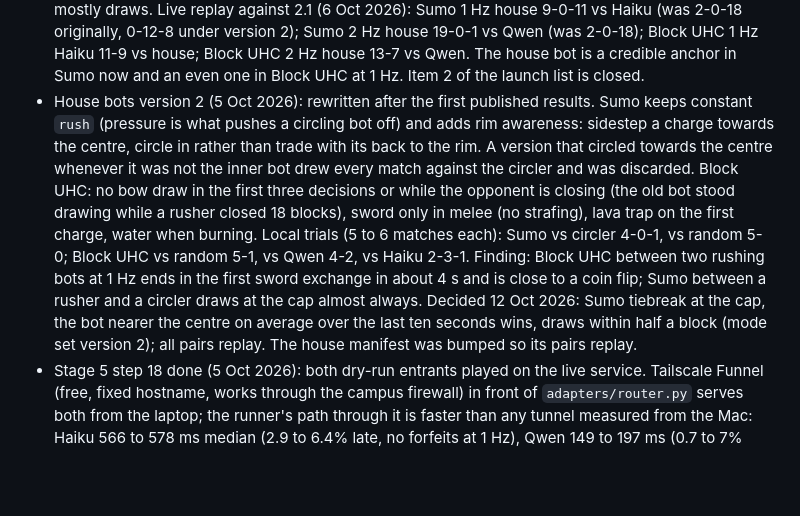
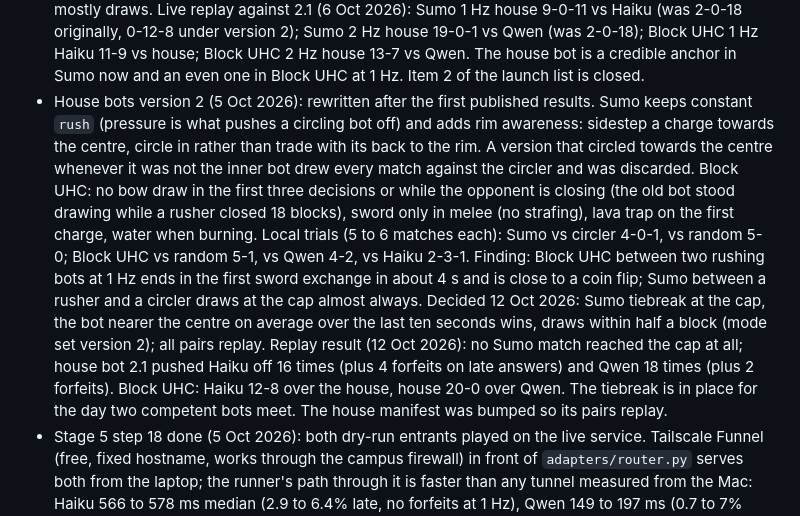
Before and after one commit to yogyam/craft-arena-bench, a Markdown page: docs/PLAN.md, the part around the change. GitHub-like rendering; blank space fills up the shorter version.

Commit message:
Record the mode set 2 replay
Co-Authored-By: Claude Fable 5.1 <noreply@anthropic.com>

```diff
--- a/docs/PLAN.md
+++ b/docs/PLAN.md
@@ -12,7 +12,7 @@ Decisions recorded 4 Oct 2026:
 - The repository lives in this folder (`/Users/yogyamehrotra/Desktop/MC Arena`), not a new one. Public at https://github.com/yogyam/craft-arena-bench since 5 Oct 2026 (Yogya's go-ahead after the stage 4 dry run). Pages at https://yogyam.github.io/craft-arena-bench/, ruleset on main (no deletion, no force-push), private vulnerability reporting on, Dependabot active.
 - Season 1 versions: Minecraft **26.1.2** on **Paper build 74**, **Java 25**, Mineflayer 4.39. Reason: Paper's current release (26.2) is not supported by Mineflayer yet; 26.1 is the newest version both support and is Mineflayer's default. Fallback is 1.21.11 on Java 21. Note that 26.x needs Java 25 (the plan said 21) and that game rule names changed to snake_case in 26.1 (`spawn_mobs`, `advance_time`, ...); see `docs/SETUP.md`.
 - House bots version 2.1 (6 Oct 2026): the live replay against version 2 showed Sumo regressing (Haiku 12-0-8, the house strafing at the rim for two seconds and going over) while Block UHC improved (house 11-9 vs Haiku, 14-6 vs Qwen). Sumo 2.1 rushes whenever in reach wherever it stands, sidesteps only a charge that has not arrived yet with the rim at its back, and has no feint. Trials: 0-0-6 vs Haiku (no losses), 3-0 vs random, 1-0-4 vs circler. Five-match trials against the circler have ranged from 0-0-5 to 4-0-1 across versions: Sumo between pressure bots is high-variance and mostly draws. Live replay against 2.1 (6 Oct 2026): Sumo 1 Hz house 9-0-11 vs Haiku (was 2-0-18 originally, 0-12-8 under version 2); Sumo 2 Hz house 19-0-1 vs Qwen (was 2-0-18); Block UHC 1 Hz Haiku 11-9 vs house; Block UHC 2 Hz house 13-7 vs Qwen. The house bot is a credible anchor in Sumo now and an even one in Block UHC at 1 Hz. Item 2 of the launch list is closed.
-- House bots version 2 (5 Oct 2026): rewritten after the first published results. Sumo keeps constant `rush` (pressure is what pushes a circling bot off) and adds rim awareness: sidestep a charge towards the centre, circle in rather than trade with its back to the rim. A version that circled towards the centre whenever it was not the inner bot drew every match against the circler and was discarded. Block UHC: no bow draw in the first three decisions or while the opponent is closing (the old bot stood drawing while a rusher closed 18 blocks), sword only in melee (no strafing), lava trap on the first charge, water when burning. Local trials (5 to 6 matches each): Sumo vs circler 4-0-1, vs random 5-0; Block UHC vs random 5-1, vs Qwen 4-2, vs Haiku 2-3-1. Finding: Block UHC between two rushing bots at 1 Hz ends in the first sword exchange in about 4 s and is close to a coin flip; Sumo between a rusher and a circler draws at the cap almost always. Decided 12 Oct 2026: Sumo tiebreak at the cap, the bot nearer the centre on average over the last ten seconds wins, draws within half a block (mode set version 2); all pairs replay. The house manifest was bumped so its pairs replay.
+- House bots version 2 (5 Oct 2026): rewritten after the first published results. Sumo keeps constant `rush` (pressure is what pushes a circling bot off) and adds rim awareness: sidestep a charge towards the centre, circle in rather than trade with its back to the rim. A version that circled towards the centre whenever it was not the inner bot drew every match against the circler and was discarded. Block UHC: no bow draw in the first three decisions or while the opponent is closing (the old bot stood drawing while a rusher closed 18 blocks), sword only in melee (no strafing), lava trap on the first charge, water when burning. Local trials (5 to 6 matches each): Sumo vs circler 4-0-1, vs random 5-0; Block UHC vs random 5-1, vs Qwen 4-2, vs Haiku 2-3-1. Finding: Block UHC between two rushing bots at 1 Hz ends in the first sword exchange in about 4 s and is close to a coin flip; Sumo between a rusher and a circler draws at the cap almost always. Decided 12 Oct 2026: Sumo tiebreak at the cap, the bot nearer the centre on average over the last ten seconds wins, draws within half a block (mode set version 2); all pairs replay. Replay result (12 Oct 2026): no Sumo match reached the cap at all; house bot 2.1 pushed Haiku off 16 times (plus 4 forfeits on late answers) and Qwen 18 times (plus 2 forfeits). Block UHC: Haiku 12-8 over the house, house 20-0 over Qwen. The tiebreak is in place for the day two competent bots meet. The house manifest was bumped so its pairs replay.
 - Stage 5 step 18 done (5 Oct 2026): both dry-run entrants played on the live service. Tailscale Funnel (free, fixed hostname, works through the campus firewall) in front of `adapters/router.py` serves both from the laptop; the runner's path through it is faster than any tunnel measured from the Mac: Haiku 566 to 578 ms median (2.9 to 6.4% late, no forfeits at 1 Hz), Qwen 149 to 197 ms (0.7 to 7% late, 2 forfeits in Block UHC). Results, all 20 matches per pair: Sumo 1 Hz Haiku 2-0-18 vs house; Sumo 2 Hz house 2-0-18 vs Qwen; Block UHC 1 Hz Haiku 14-6-0 vs house; Block UHC 2 Hz house 13-6-1 vs Qwen. Validated, committed by the publish job and live on the leaderboard with 8 replays. Two things the data says: Sumo draws at the cap 18 times in 20 against both models (the house-bot positioning question, now public), and a 1 Hz hosted model that only ever says `rush` beats the scripted Block UHC house bot. Pictures done (6 Oct 2026): leaderboard and replay-viewer screenshots via headless Chrome, architecture and tier diagrams as SVG, two replay GIFs from `dev/make_gif.py`. Remaining in stage 5: RULES version 1 final after Yogya's review; the Haiku adapter should move to a cloud machine so the laptop is not the endpoint.
 - Stage 5 findings (5 Oct 2026, local scoring through a pinggy tunnel): a cold connection costs the first decision of every match ~300 ms (TLS through the tunnel), which at a 10-decision forfeit check meant forfeits at 5 s; fixed by warming the connection before the countdown and judging forfeits from decision 30. Qwen 2.5 3B at 2 Hz through the tunnel: ~295 ms median, 6 to 17% late. Claude Haiku 4.5 at 1 Hz through the tunnel: ~730 ms median, p90 at the 900 ms budget, 10 to 50% late, about half its matches forfeited; it also chose `rush` on every one of 193 decisions with the default prompt. The house bot manifest did not enter 1 Hz at first (fixed: the anchor enters every open tier). GitHub Actions had a major outage during the evening, so the official run of both entrants is still queued.
 - Stage 5 in progress (5 Oct 2026): `adapters/claude.py` (official Anthropic SDK; Claude Haiku 4.5 is the one Claude model fast enough for the budgets) written; the key in the environment was rejected (401), so the Haiku entrant waits for a valid key. Cloudflare quick tunnels time out from this network; localhost.run (SSH, no account) works and is what the dry run uses, with the caveat that its hostname changes on reconnect. The first real entrant, Qwen 2.5 3B via Ollama at 2 Hz, went through the whole flow from a fresh clone: `new-submission`, `verify-submission`, pull request #1, the check (which found and fixed an argument-order bug in the workflow), merge, and the scoring run that followed. The Mac has to stay awake and keep the tunnel and Ollama up while its pairs are played.
```
